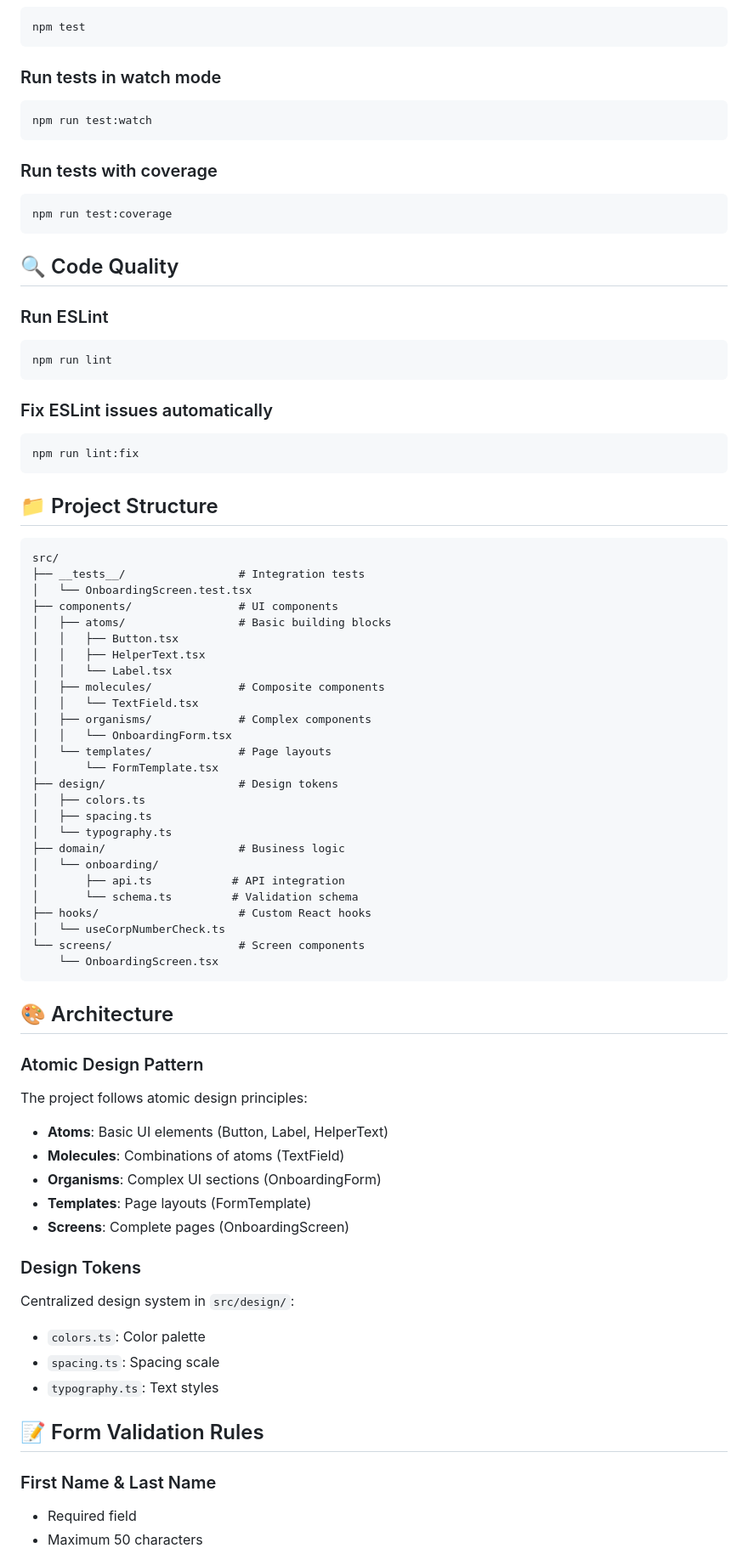
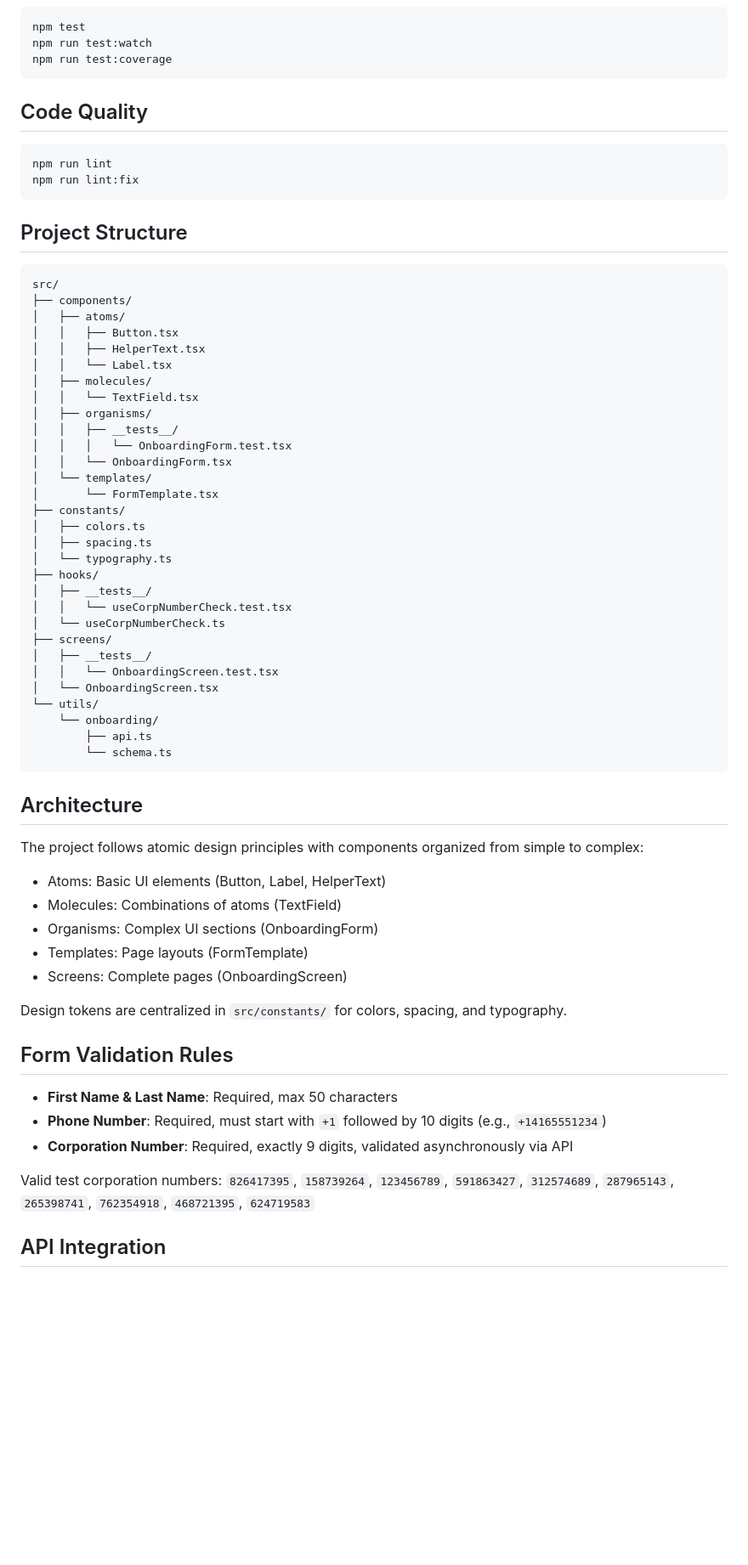
Before and after one commit to KaneDenzil/Venn-Take-Home-Test, a Markdown page: README.md, the part around one of its changes. Shown at 85% size. Rendered like a GitHub page; blank space fills up the shorter version.

Commit message:
Updated Readme with latest changes

````diff
--- a/README.md
+++ b/README.md
@@ -77,82 +44,70 @@ npm run web
 ```bash
 npm test
-```
-
-### Run tests in watch mode
-```bash
 npm run test:watch
-```
-
-### Run tests with coverage
-```bash
 npm run test:coverage
 ```
 
-## 🔍 Code Quality
+## Code Quality
 
-### Run ESLint
 ```bash
 npm run lint
-```
-
-### Fix ESLint issues automatically
-```bash
 npm run lint:fix
 ```
 
-## 📁 Project Structure
+## Project Structure
 
 ```
 src/
-├── __tests__/                 # Integration tests
-│   └── OnboardingScreen.test.tsx
-├── components/                # UI components
-│   ├── atoms/                 # Basic building blocks
+├── components/
+│   ├── atoms/
 │   │   ├── Button.tsx
 │   │   ├── HelperText.tsx
 │   │   └── Label.tsx
-│   ├── molecules/             # Composite components
+│   ├── molecules/
 │   │   └── TextField.tsx
-│   ├── organisms/             # Complex components
+│   ├── organisms/
+│   │   ├── __tests__/
+│   │   │   └── OnboardingForm.test.tsx
 │   │   └── OnboardingForm.tsx
-│   └── templates/             # Page layouts
+│   └── templates/
 │       └── FormTemplate.tsx
-├── design/                    # Design tokens
+├── constants/
 │   ├── colors.ts
 │   ├── spacing.ts
 │   └── typography.ts
-├── domain/                    # Business logic
-│   └── onboarding/
-│       ├── api.ts            # API integration
-│       └── schema.ts         # Validation schema
-├── hooks/                     # Custom React hooks
+├── hooks/
+│   ├── __tests__/
+│   │   └── useCorpNumberCheck.test.tsx
 │   └── useCorpNumberCheck.ts
-└── screens/                   # Screen components
-    └── OnboardingScreen.tsx
+├── screens/
+│   ├── __tests__/
+│   │   └── OnboardingScreen.test.tsx
+│   └── OnboardingScreen.tsx
+└── utils/
+    └── onboarding/
+        ├── api.ts
+        └── schema.ts
 ```
 
-## 🎨 Architecture
+## Architecture
 
-### Atomic Design Pattern
+The project follows atomic design principles with components organized from simple to complex:
 
-The project follows atomic design principles:
+- Atoms: Basic UI elements (Button, Label, HelperText)
+- Molecules: Combinations of atoms (TextField)
+- Organisms: Complex UI sections (OnboardingForm)
+- Templates: Page layouts (FormTemplate)
+- Screens: Complete pages (OnboardingScreen)
 
-- **Atoms**: Basic UI elements (Button, Label, HelperText)
-- **Molecules**: Combinations of atoms (TextField)
-- **Organisms**: Complex UI sections (OnboardingForm)
-- **Templates**: Page layouts (FormTemplate)
-- **Screens**: Complete pages (OnboardingScreen)
+Design tokens are centralized in `src/constants/` for colors, spacing, and typography.
 
-### Design Tokens
+## Form Validation Rules
 
-Centralized design system in `src/design/`:
-- `colors.ts`: Color palette
-- `spacing.ts`: Spacing scale
-- `typography.ts`: Text styles
+- **First Name & Last Name**: Required, max 50 characters
+- **Phone Number**: Required, must start with `+1` followed by 10 digits (e.g., `+14165551234`)
+- **Corporation Number**: Required, exactly 9 digits, validated asynchronously via API
 
-## 📝 Form Validation Rules
+Valid test corporation numbers: `826417395`, `158739264`, `123456789`, `591863427`, `312574689`, `287965143`, `265398741`, `762354918`, `468721395`, `624719583`
 
-### First Name & Last Name
-- Required field
-- Maximum 50 characters
+## API Integration
 
````
Also changed, not shown: other parts of README.md (+33 -132 lines).
